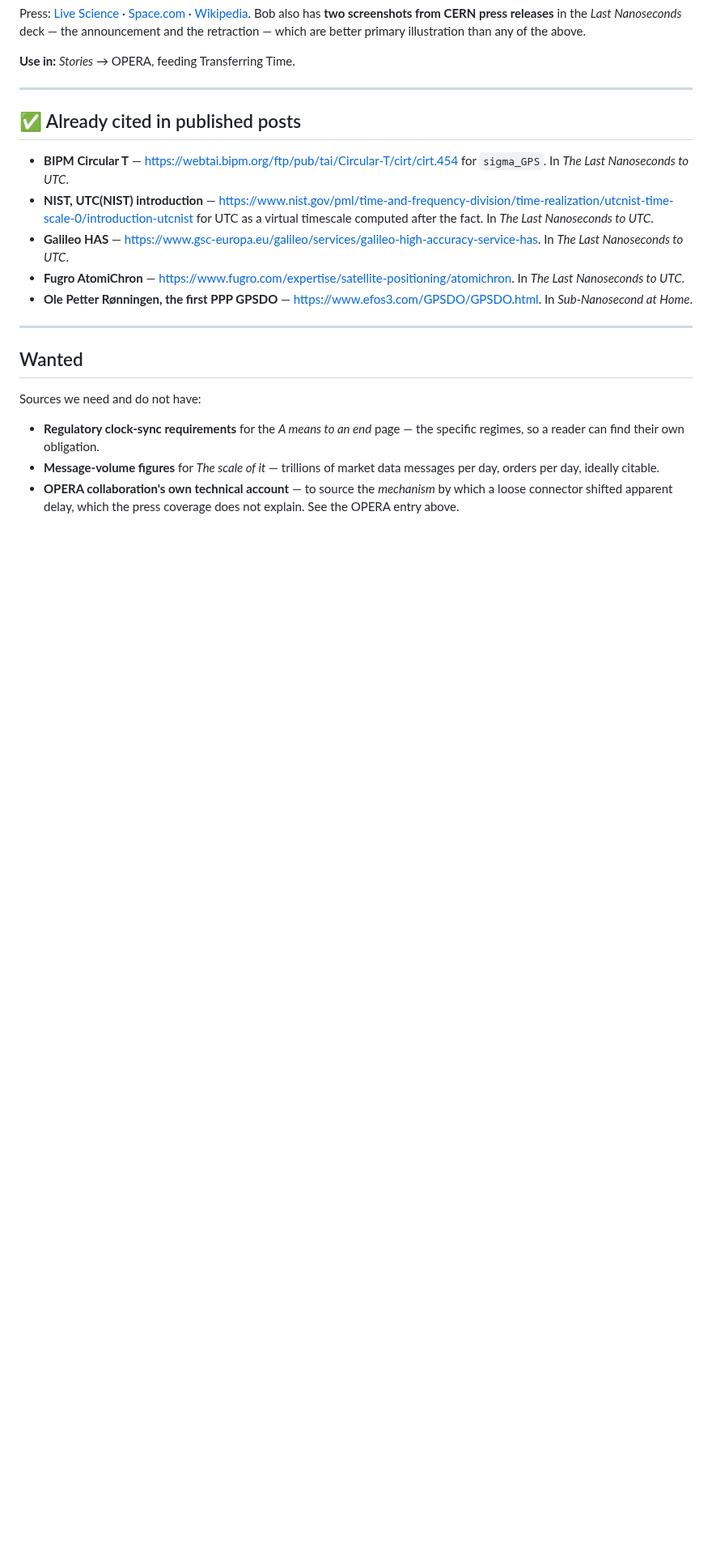
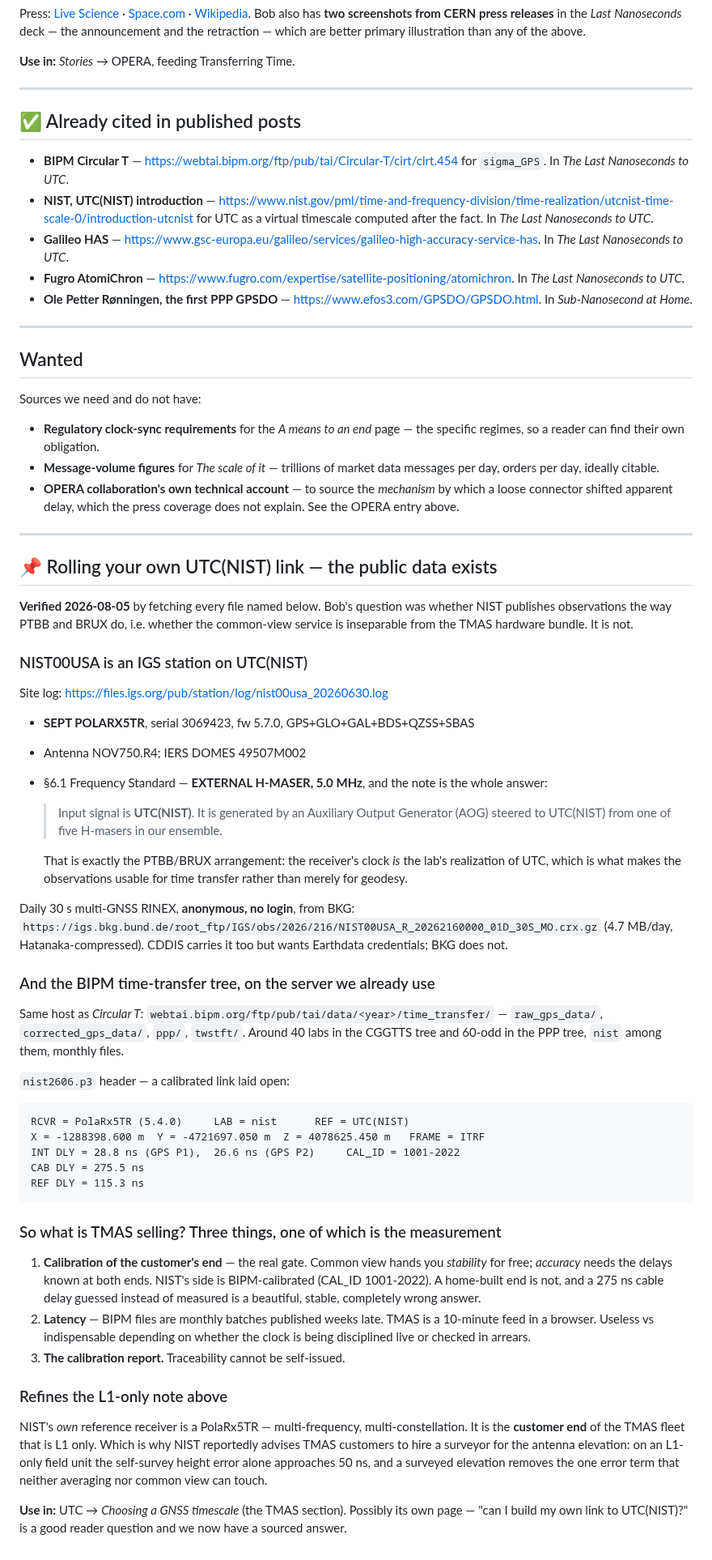
Before and after one commit to bobvan/outsideTheBob, a Markdown page: docs/references.md, the part around the change. Shown at 81% size. Rendered like a GitHub page; blank space fills up the shorter version.

Commit message:
Record that NIST's time-transfer data is public, and what TMAS actually sells
NIST00USA is an IGS station whose receiver clock is UTC(NIST) itself, per
section 6.1 of its site log, and its 30 s RINEX is anonymously downloadable
from BKG. The BIPM time-transfer tree on the same host we already pull
Circular T from carries NIST's CGGTTS and PPP files with the full calibration
in the header.

So the measurement is buildable. What TMAS sells that is not: calibration of
the customer's own end, a ten-minute feed instead of monthly batches, and a
report with NIST's uncertainty on it.

````diff
--- a/docs/references.md
+++ b/docs/references.md
@@ -369,3 +369,74 @@ Sources we need and do not have:
 - **OPERA collaboration's own technical account** — to source the *mechanism*
   by which a loose connector shifted apparent delay, which the press coverage
   does not explain. See the OPERA entry above.
+
+---
+
+## 📌 Rolling your own UTC(NIST) link — the public data exists
+
+**Verified 2026-08-05** by fetching every file named below. Bob's question was
+whether NIST publishes observations the way PTBB and BRUX do, i.e. whether the
+common-view service is inseparable from the TMAS hardware bundle. It is not.
+
+### NIST00USA is an IGS station on UTC(NIST)
+
+Site log: <https://files.igs.org/pub/station/log/nist00usa_20260630.log>
+
+- **SEPT POLARX5TR**, serial 3069423, fw 5.7.0, GPS+GLO+GAL+BDS+QZSS+SBAS
+- Antenna NOV750.R4; IERS DOMES 49507M002
+- §6.1 Frequency Standard — **EXTERNAL H-MASER, 5.0 MHz**, and the note is the
+  whole answer:
+
+  > Input signal is **UTC(NIST)**. It is generated by an Auxiliary Output
+  > Generator (AOG) steered to UTC(NIST) from one of five H-masers in our
+  > ensemble.
+
+  That is exactly the PTBB/BRUX arrangement: the receiver's clock *is* the lab's
+  realization of UTC, which is what makes the observations usable for time
+  transfer rather than merely for geodesy.
+
+Daily 30 s multi-GNSS RINEX, **anonymous, no login**, from BKG:
+`https://igs.bkg.bund.de/root_ftp/IGS/obs/2026/216/NIST00USA_R_20262160000_01D_30S_MO.crx.gz`
+(4.7 MB/day, Hatanaka-compressed). CDDIS carries it too but wants Earthdata
+credentials; BKG does not.
+
+### And the BIPM time-transfer tree, on the server we already use
+
+Same host as *Circular T*: `webtai.bipm.org/ftp/pub/tai/data/<year>/time_transfer/`
+— `raw_gps_data/`, `corrected_gps_data/`, `ppp/`, `twstft/`. Around 40 labs in
+the CGGTTS tree and 60-odd in the PPP tree, `nist` among them, monthly files.
+
+`nist2606.p3` header — a calibrated link laid open:
+
+```
+RCVR = PolaRx5TR (5.4.0)     LAB = nist      REF = UTC(NIST)
+X = -1288398.600 m  Y = -4721697.050 m  Z = 4078625.450 m   FRAME = ITRF
+INT DLY = 28.8 ns (GPS P1),  26.6 ns (GPS P2)     CAL_ID = 1001-2022
+CAB DLY = 275.5 ns
+REF DLY = 115.3 ns
+```
+
+### So what is TMAS selling? Three things, one of which is the measurement
+
+1. **Calibration of the customer's end** — the real gate. Common view hands you
+   *stability* for free; *accuracy* needs the delays known at both ends. NIST's
+   side is BIPM-calibrated (CAL_ID 1001-2022). A home-built end is not, and a
+   275 ns cable delay guessed instead of measured is a beautiful, stable,
+   completely wrong answer.
+2. **Latency** — BIPM files are monthly batches published weeks late. TMAS is a
+   10-minute feed in a browser. Useless vs indispensable depending on whether the
+   clock is being disciplined live or checked in arrears.
+3. **The calibration report.** Traceability cannot be self-issued.
+
+### Refines the L1-only note above
+
+NIST's *own* reference receiver is a PolaRx5TR — multi-frequency,
+multi-constellation. It is the **customer end** of the TMAS fleet that is L1
+only. Which is why NIST reportedly advises TMAS customers to hire a surveyor for
+the antenna elevation: on an L1-only field unit the self-survey height error
+alone approaches 50 ns, and a surveyed elevation removes the one error term that
+neither averaging nor common view can touch.
+
+**Use in:** UTC → *Choosing a GNSS timescale* (the TMAS section). Possibly its
+own page — "can I build my own link to UTC(NIST)?" is a good reader question and
+we now have a sourced answer.
````
